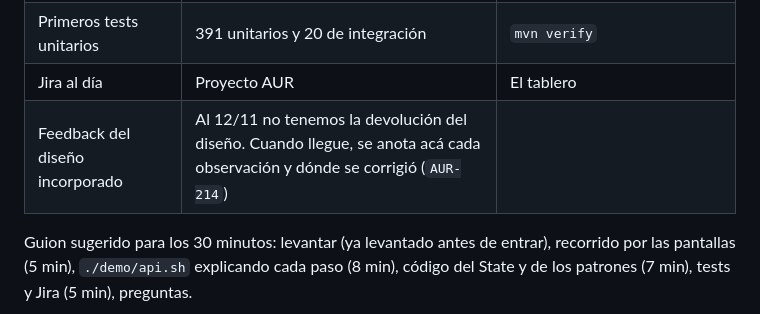
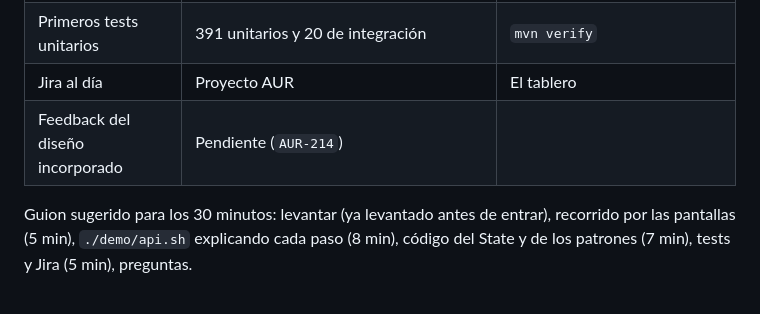
Before and after one commit to maturomero/Aura-Cycles, a Markdown page: docs/entregas.md, the part around the change. Drawn GitHub-style.

Commit message:
Docs: feedback del diseño pendiente

```diff
--- a/docs/entregas.md
+++ b/docs/entregas.md
@@ -13,7 +13,7 @@ Grupo 3 · exponemos 13/11 a las 09:00, 20/11 a las 10:00 y la final el 27/11 a
 | Mensajería en al menos un proceso | `topico.devoluciones` con tres suscriptores y `cola.validaciones` | Aprobar una devolución y ver en el log los tres consumidores; consola de Artemis en http://localhost:8161 |
 | Primeros tests unitarios | 391 unitarios y 20 de integración | `mvn verify` |
 | Jira al día | Proyecto AUR | El tablero |
-| Feedback del diseño incorporado | Al 12/11 no tenemos la devolución del diseño. Cuando llegue, se anota acá cada observación y dónde se corrigió (`AUR-214`) | |
+| Feedback del diseño incorporado | Pendiente (`AUR-214`) | |
 
 Guion sugerido para los 30 minutos: levantar (ya levantado antes de entrar), recorrido por las pantallas (5 min), `./demo/api.sh` explicando cada paso (8 min), código del State y de los patrones (7 min), tests y Jira (5 min), preguntas.
 
```
